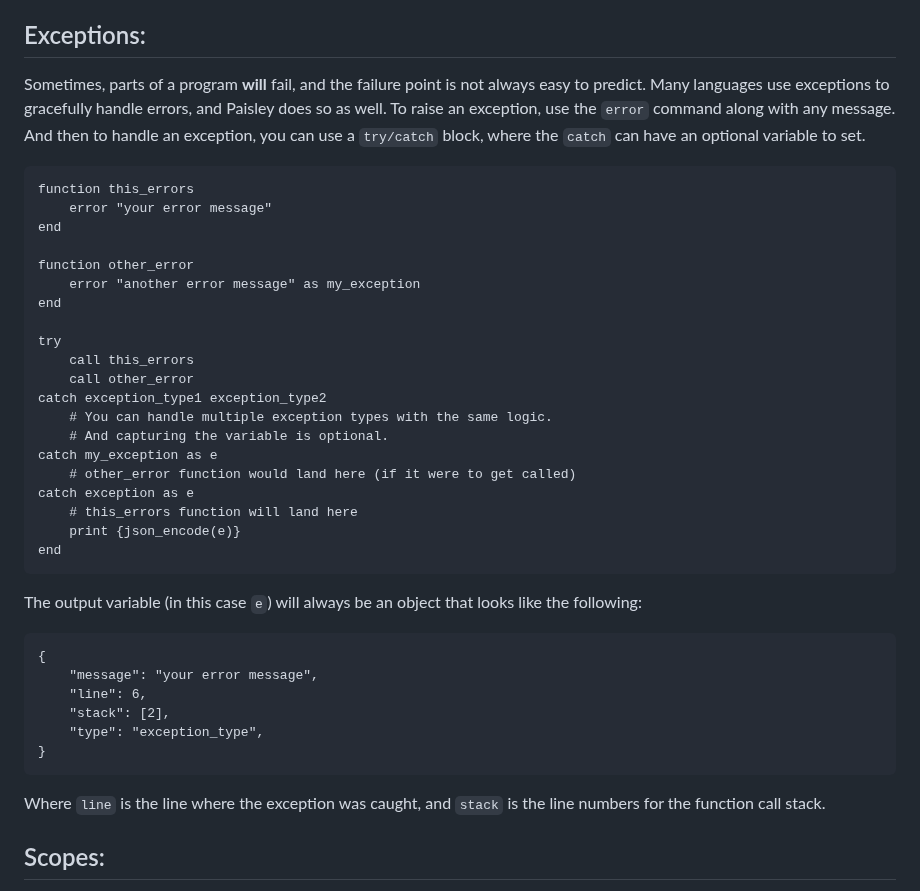
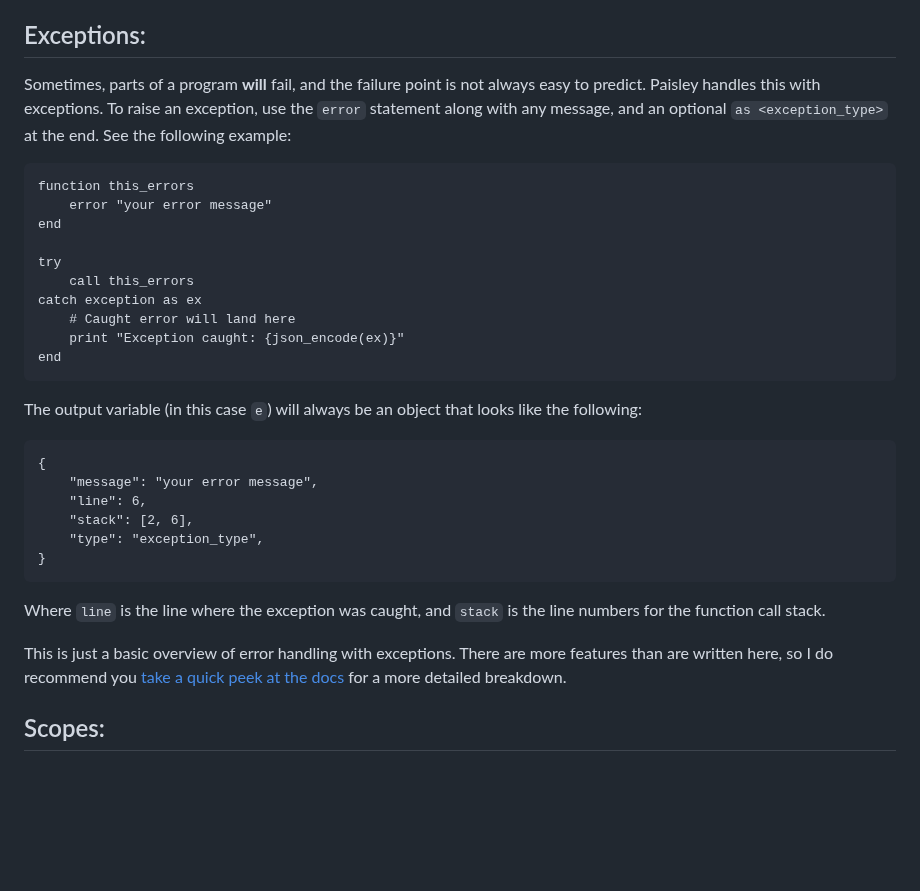
Before and after one commit to ZacharyWesterman/paisley, a Markdown page: docs/walkthrough.md, the part around the change. GitHub-like rendering; blank space fills up the shorter version.

Commit message:
flesh out docs on exception handling

````diff
--- a/docs/walkthrough.md
+++ b/docs/walkthrough.md
@@ -361,28 +361,18 @@ let c = {![!+1]} # `c` is set to 3.
 Note that, unlike variables, macros are restricted to their scope. Thus, for example, if you define a macro in a function, you cannot use it outside of the function.
 
 ## Exceptions:
-Sometimes, parts of a program **will** fail, and the failure point is not always easy to predict. Many languages use exceptions to gracefully handle errors, and Paisley does so as well. To raise an exception, use the `error` command along with any message. And then to handle an exception, you can use a `try/catch` block, where the `catch` can have an optional variable to set.
+Sometimes, parts of a program **will** fail, and the failure point is not always easy to predict. Paisley handles this with exceptions. To raise an exception, use the `error` statement along with any message, and an optional `as <exception_type>` at the end. See the following example:
 
 ```
 function this_errors
 	error "your error message"
 end
 
-function other_error
-	error "another error message" as my_exception
-end
-
 try
 	call this_errors
-	call other_error
-catch exception_type1 exception_type2
-	# You can handle multiple exception types with the same logic.
-	# And capturing the variable is optional.
-catch my_exception as e
-	# other_error function would land here (if it were to get called)
-catch exception as e
-	# this_errors function will land here
-	print {json_encode(e)}
+catch exception as ex
+	# Caught error will land here
+	print "Exception caught: {json_encode(ex)}"
 end
 ```
 The output variable (in this case `e`) will always be an object that looks like the following:
@@ -390,11 +380,13 @@ The output variable (in this case `e`) will always be an object that looks like
 {
 	"message": "your error message",
 	"line": 6,
-	"stack": [2],
+	"stack": [2, 6],
 	"type": "exception_type",
 }
 ```
 Where `line` is the line where the exception was caught, and `stack` is the line numbers for the function call stack.
+
+This is just a basic overview of error handling with exceptions. There are more features than are written here, so I do recommend you [take a quick peek at the docs](docs/exceptions.md) for a more detailed breakdown.
 
 ## Scopes:
 Every time you enter into a new "block" of code, the scope is incremented.
````
Also changed, not shown: docs/exceptions.md (added, +39 -0 lines).
